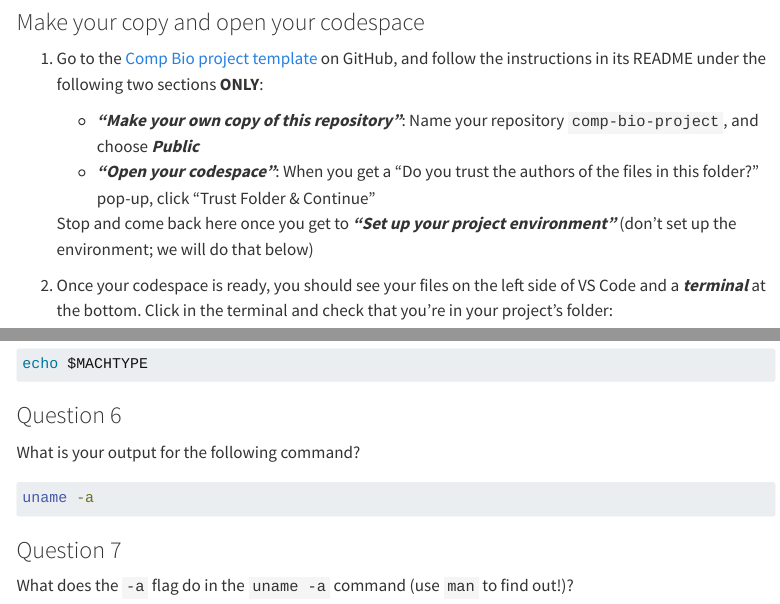
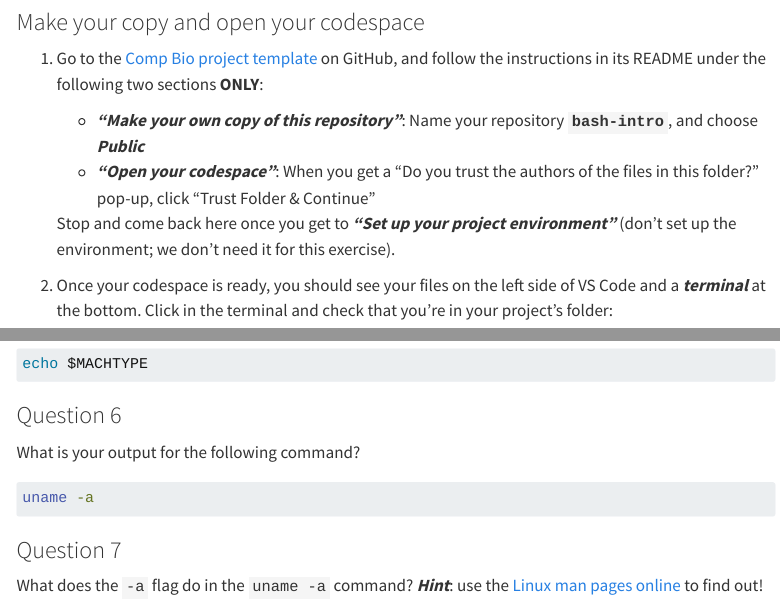
Before and after one commit to phyletica/intro-to-comp-bio, a Quarto document (docs/bash-exercise-in-codespace.qmd): the page in a window 1100 px wide, from 200 px down, and a second part further down, joined at a grey line. Rendered offline with R 4.5, knitr and Pandoc in place of Quarto, with nearby package versions; menus at the side of the page are left out; long lines of code are wrapped.

Commit message:
Updating bash exercise in codespace.

```diff
--- a/docs/bash-exercise-in-codespace.qmd
+++ b/docs/bash-exercise-in-codespace.qmd
@@ -15,12 +15,12 @@
     two sections **ONLY**:
 
     -   ***"Make your own copy of this repository"***:
-        Name your repository `comp-bio-project`, and choose ***Public***
+        Name your repository **`bash-intro`**, and choose ***Public***
     -   ***"Open your codespace"***: When you get a "Do you trust the authors
         of the files in this folder?" pop-up, click "Trust Folder & Continue"
 
     Stop and come back here once you get to ***"Set up your project environment"***
-    (don't set up the environment; we will do that below)
+    (don't set up the environment; we don't need it for this exercise).
 
 2.  Once your codespace is ready, you should see your files on the left side
     of VS Code and a ***terminal*** at the bottom.
@@ -182,4 +182,7 @@
 
 ### Question 7
 
-What does the `-a` flag do in the `uname -a` command (use `man` to find out!)?
+What does the `-a` flag do in the `uname -a` command?
+***Hint***: use the
+[Linux man pages online](https://man7.org/linux/man-pages/man1/uname.1.html)
+to find out!
```
Also changed, not shown: docs/bash-exercise-in-codespace.qmd (8 more changed lines).
